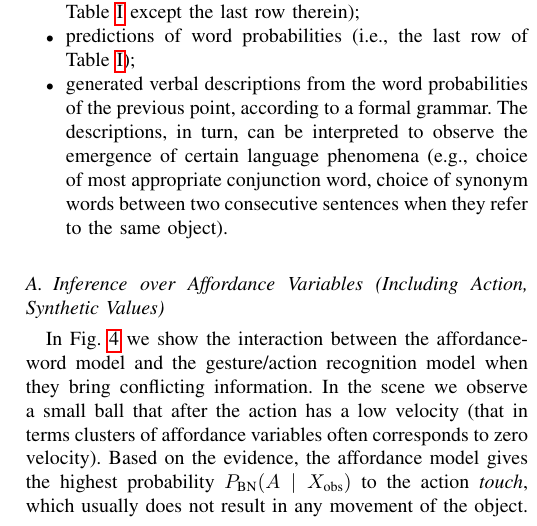
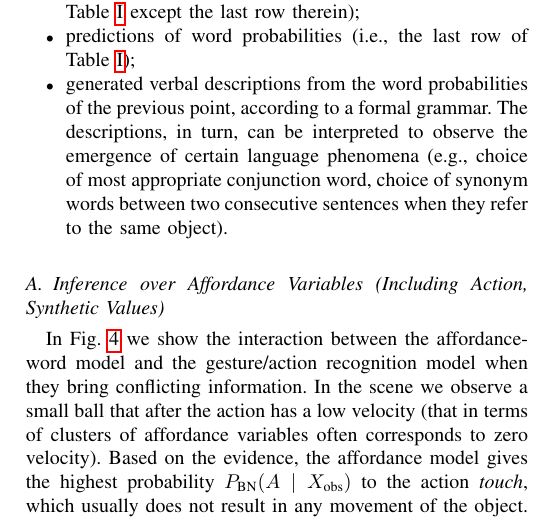
Before and after one commit to gsaponaro/tcds-gestures, a LaTeX paper (article/2017-11_submission/gsaponaro-tcds2017language.tex, which reads article/2017-11_submission/results.tex): part of one column of page 6 of 11, cut so that both start at the same text. Compiled offline with pdfLaTeX; a missing font is replaced by an installed copy or a similar font; a LaTeX package or settings file that is missing is left out.

Commit message:
fix typos

```diff
--- a/article/2017-11_submission/results.tex
+++ b/article/2017-11_submission/results.tex
@@ -24,7 +24,7 @@ We present the following types of results:
 
 %We now report a result that uses the \emph{soft decision} from the Gesture \acp{HMM}, i.e., the probability distribution over the possible actions.
 In Fig.~\ref{fig:impact_of_evidence_on_Action} we show the interaction between the affordance-word model and the gesture/action recognition model when they bring conflicting information.
-In the scene we observe a small ball that after the action has a low velocity (that in terms clusters of affordance variables often corresponds to zero velocity).
+In the scene we observe a small ball that after the action has a low velocity (that in terms of clusters of affordance variables often corresponds to zero velocity).
 Based on the evidence, the affordance model gives the highest probability $\pbn(A\mid \xobs)$ to the action \emph{touch}, which usually does not result in any movement of the object.
 However, in this particular simulated situation, we assume that the action performed by the human was an (unsuccessfully) \emph{tap}, that is a tap that does not result in any movement for the object.
 In the simulation we show the effect of augmenting the inference with the gesture/action recognizer that is more or less confident on the classified action.
```
